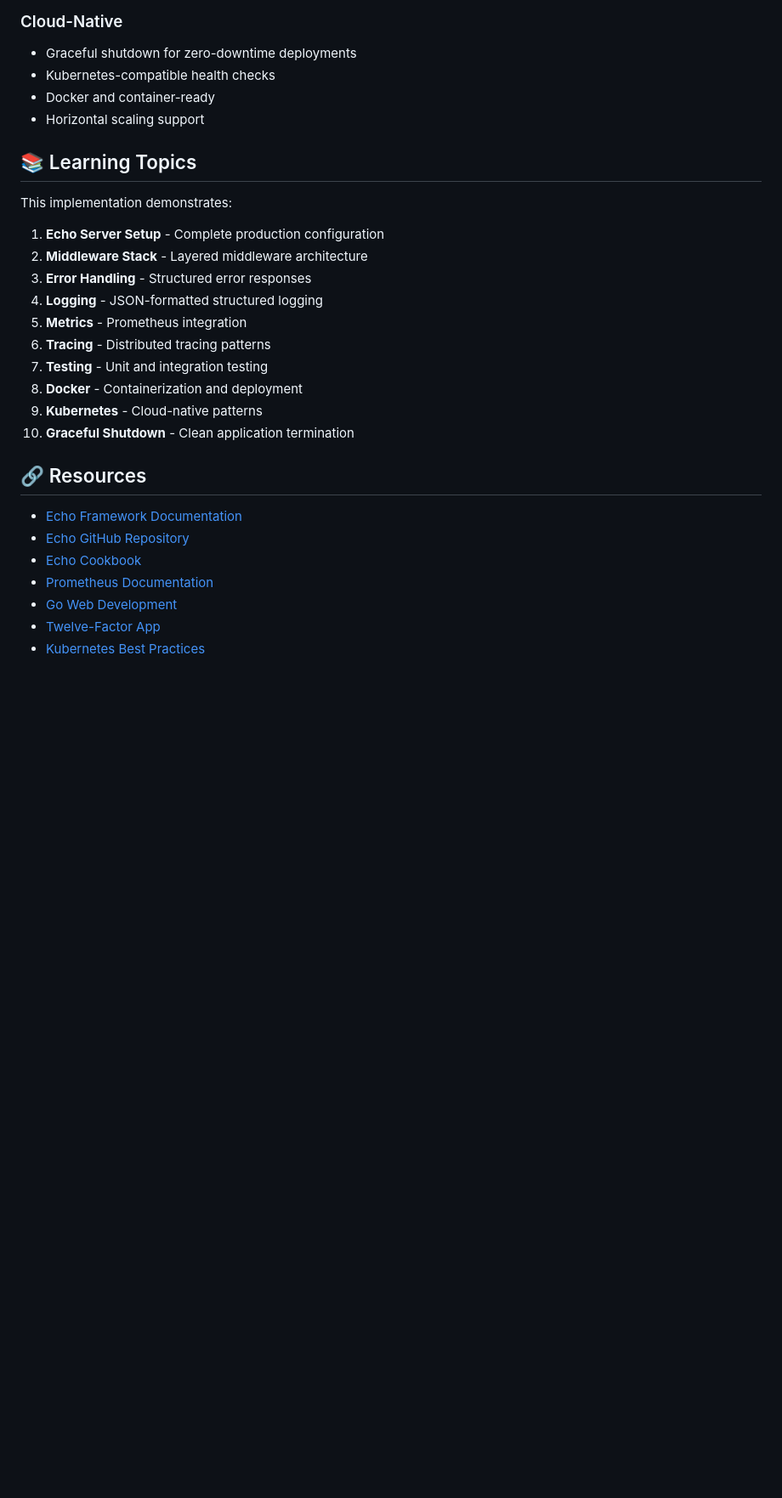
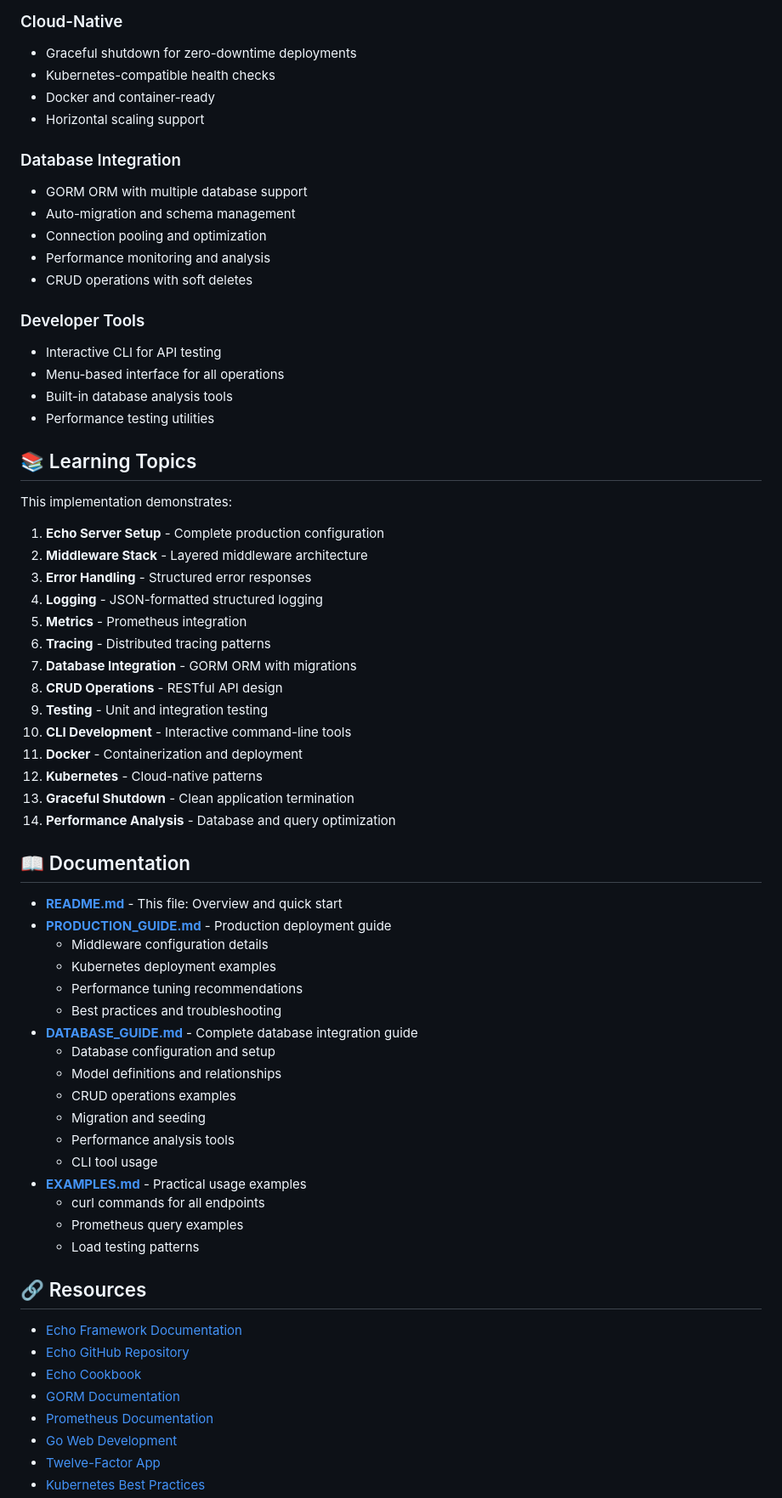
Before and after one commit to iTasks/web-study, a Markdown page: go/echo/README.md, the part around one of its changes. Shown at 85% size. Drawn GitHub-style; blank space fills up the shorter version.

```diff
--- a/go/echo/README.md
+++ b/go/echo/README.md
@@ -225,6 +390,19 @@ go test -bench=. -benchmem
 - Docker and container-ready
 - Horizontal scaling support
 
+### Database Integration
+- GORM ORM with multiple database support
+- Auto-migration and schema management
+- Connection pooling and optimization
+- Performance monitoring and analysis
+- CRUD operations with soft deletes
+
+### Developer Tools
+- Interactive CLI for API testing
+- Menu-based interface for all operations
+- Built-in database analysis tools
+- Performance testing utilities
+
 ## 📚 Learning Topics
 
 This implementation demonstrates:
@@ -235,16 +413,41 @@ This implementation demonstrates:
 4. **Logging** - JSON-formatted structured logging
 5. **Metrics** - Prometheus integration
 6. **Tracing** - Distributed tracing patterns
-7. **Testing** - Unit and integration testing
-8. **Docker** - Containerization and deployment
-9. **Kubernetes** - Cloud-native patterns
-10. **Graceful Shutdown** - Clean application termination
+7. **Database Integration** - GORM ORM with migrations
+8. **CRUD Operations** - RESTful API design
+9. **Testing** - Unit and integration testing
+10. **CLI Development** - Interactive command-line tools
+11. **Docker** - Containerization and deployment
+12. **Kubernetes** - Cloud-native patterns
+13. **Graceful Shutdown** - Clean application termination
+14. **Performance Analysis** - Database and query optimization
+
+## 📖 Documentation
+
+- **[README.md](README.md)** - This file: Overview and quick start
+- **[PRODUCTION_GUIDE.md](PRODUCTION_GUIDE.md)** - Production deployment guide
+  - Middleware configuration details
+  - Kubernetes deployment examples
+  - Performance tuning recommendations
+  - Best practices and troubleshooting
+- **[DATABASE_GUIDE.md](DATABASE_GUIDE.md)** - Complete database integration guide
+  - Database configuration and setup
+  - Model definitions and relationships
+  - CRUD operations examples
+  - Migration and seeding
+  - Performance analysis tools
+  - CLI tool usage
+- **[EXAMPLES.md](EXAMPLES.md)** - Practical usage examples
+  - curl commands for all endpoints
+  - Prometheus query examples
+  - Load testing patterns
 
 ## 🔗 Resources
 
 - [Echo Framework Documentation](https://echo.labstack.com/)
 - [Echo GitHub Repository](https://github.com/labstack/echo)
 - [Echo Cookbook](https://echo.labstack.com/cookbook/)
+- [GORM Documentation](https://gorm.io/)
 - [Prometheus Documentation](https://prometheus.io/docs/)
 - [Go Web Development](https://golang.org/doc/articles/wiki/)
 - [Twelve-Factor App](https://12factor.net/)
```
Also changed, not shown: other parts of go/echo/README.md (+175 -10 lines).
